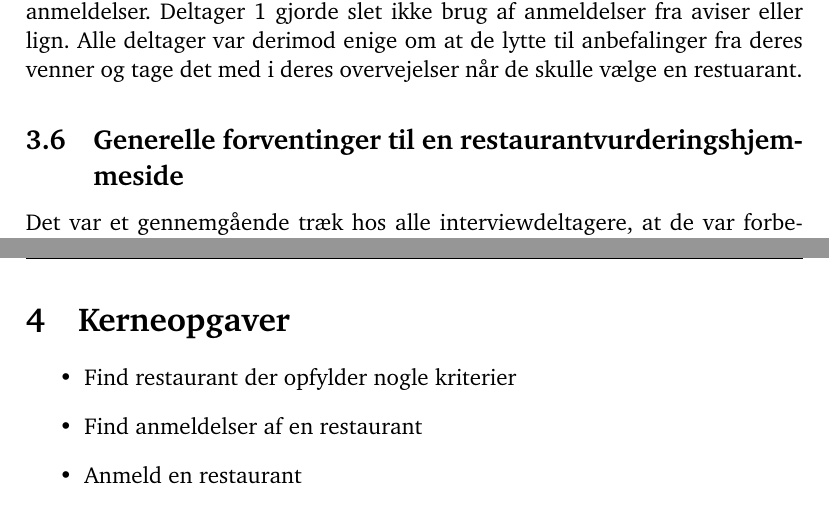
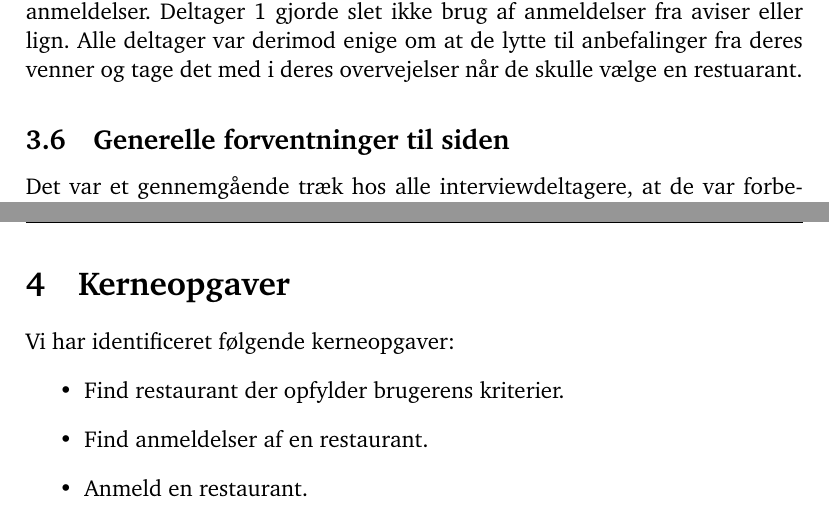
Before and after one commit to kayloos/HCI, a LaTeX document (oevelse4/document.tex): two parts of pages 7 and 8 of 19, joined at a grey line, cut so that both start at the same text. Compiled offline with pdfLaTeX.

Commit message:
Små ændringer

```diff
--- a/oevelse4/document.tex
+++ b/oevelse4/document.tex
@@ -252,7 +252,7 @@ Deltagerne 2, 3, 4 og 5 sagde at anmeldelser havde en indflydelse på hvor de va
   %%       spiser vi. Hvis hele familien skal ud at spise, undersøges der på nettet.
 
 
-\subsection{Generelle forventinger til en restaurantvurderingshjemmeside}
+\subsection{Generelle forventninger til siden}
 
 Det var et gennemgående træk hos alle interviewdeltagere, at de var forbeholdne
 over for idéen om at oprette sig som bruger. Da vi spurgte ind til ting der
@@ -328,12 +328,13 @@ restauranten.
   %%   Vibeke: Hvis jeg bliver meget overrasket, vil jeg skrive en anmeldelse.
 
 \section{Kerneopgaver}
-\label{sec:Kerneopgaver}
+
+Vi har identificeret følgende kerneopgaver:
 \begin{itemize}
-\item Find restaurant der opfylder nogle kriterier
-\item Find anmeldelser af en restaurant
-\item Anmeld en restaurant
-\item Find oplysninger om en bestemt restaurant
+\item Find restaurant der opfylder brugerens kriterier.
+\item Find anmeldelser af en restaurant.
+\item Anmeld en restaurant.
+\item Find oplysninger om en bestemt restaurant.
 \end{itemize}
 
 \section{Målgruppebeskrivelser}
```
Also changed, not shown: oevelse4/document.tex (2 more changed lines).
